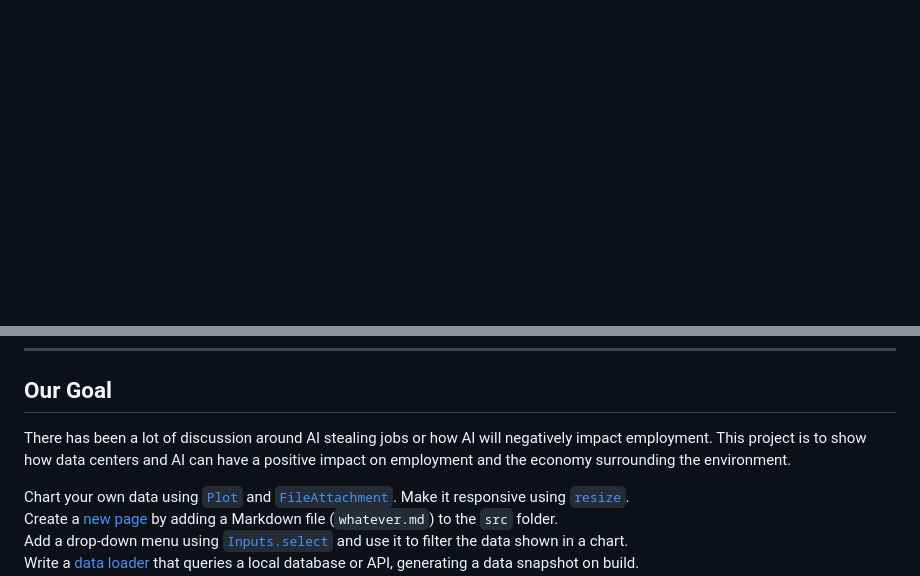
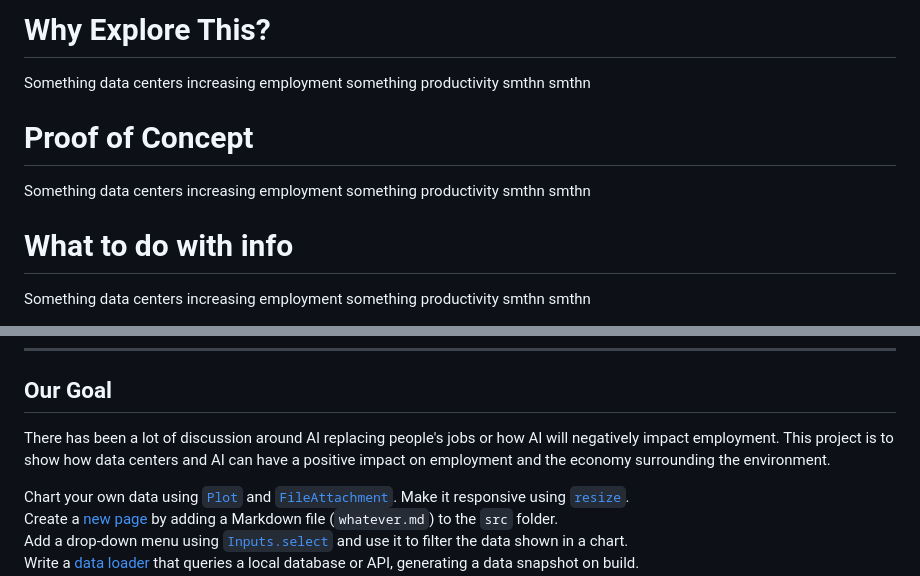
Before and after one commit to ellasuk6/AI-Jobs, a Markdown page: src/index.md, 2 parts joined by grey strips. Drawn GitHub-style; blank space fills up the shorter version.

Commit message:
Updated Homepage Text

```diff
--- a/src/index.md
+++ b/src/index.md
@@ -11,5 +10,15 @@ title: AI's Impact on Jobs
 </div>
-<div class = "card">
-
-
+<div class="grid grid-cols-3">
+  <div class = "card">
+    <h1>Why Explore This?</h1>
+    <p>Something data centers increasing employment something productivity smthn smthn</p>
+  </div>
+  <div class = "card">
+    <h1>Proof of Concept</h1>
+    <p>Something data centers increasing employment something productivity smthn smthn</p>
+  </div>
+  <div class = "card">
+    <h1>What to do with info</h1>
+    <p>Something data centers increasing employment something productivity smthn smthn</p>
+  </div>
 </div>
@@ -20,7 +29,7 @@ title: AI's Impact on Jobs
 
 ## Our Goal
 
-There has been a lot of discussion around AI stealing jobs or how AI will negatively impact employment. This project is to show how data centers and AI can have a positive impact on employment and the economy surrounding the environment.
+There has been a lot of discussion around AI replacing people's jobs or how AI will negatively impact employment. This project is to show how data centers and AI can have a positive impact on employment and the economy surrounding the environment.
 
 <div class="grid grid-cols-4">
   <div class="card">
```
Also changed, not shown: other parts of src/index.md (+1 -2 lines).
